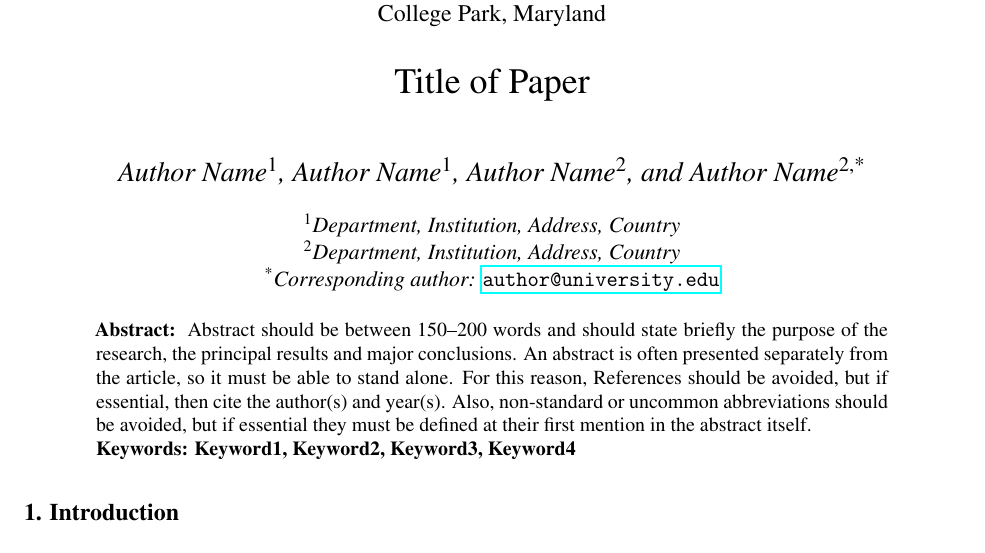
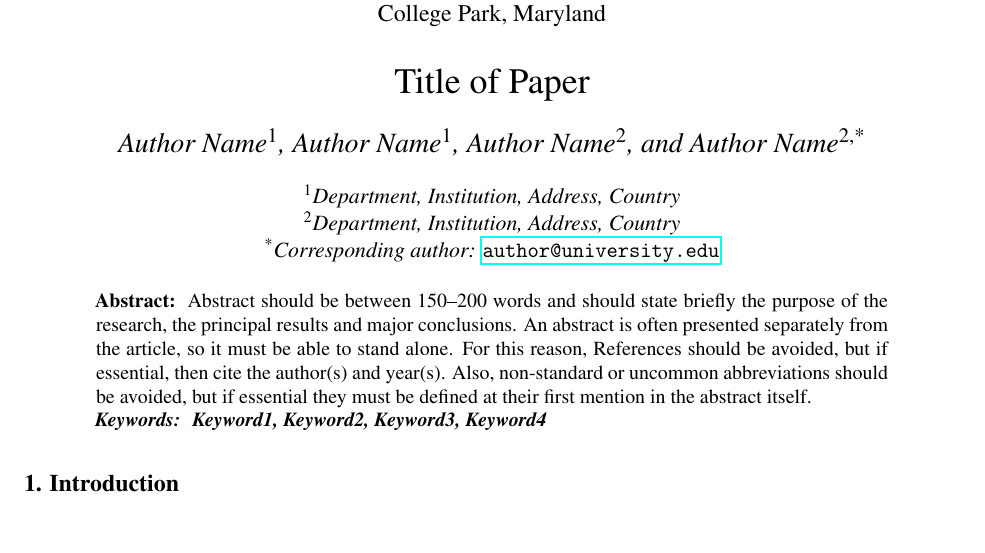
Before and after one commit to pr-omethe-us/ussci-latex-template, a LaTeX document (template.tex, which reads ussci.cls): part of page 1 of 2, cut so that both start at the same text. Compiled offline with pdfLaTeX.

Commit message:
Add keyword environment to go after abstract

```diff
--- a/template.tex
+++ b/template.tex
@@ -34,12 +34,14 @@ For this reason, References should be avoided, but if essential, then cite the
 author(s) and year(s). Also, non-standard or uncommon abbreviations should be
 avoided, but if essential they must be defined at their first mention in the
 abstract itself.
+\end{abstract}
 
 % (Provide 2-4 keywords describing your research. Only abbreviations firmly
 % established in the field may be used. These keywords will be used for
 % sessioning/indexing purposes.)
-\textbf{Keywords: Keyword1, Keyword2, Keyword3, Keyword4}
-\end{abstract}
+\begin{keyword}
+    Keyword1\sep Keyword2\sep Keyword3\sep Keyword4
+\end{keyword}
 
 %====================================================================
 \section{Introduction}
--- a/ussci.cls
+++ b/ussci.cls
@@ -7,52 +7,62 @@
 \LoadClass{article}
 
 \RequirePackage{biblatex}
+\RequirePackage{calc}
 
 \RequirePackage[T1]{fontenc}
 \RequirePackage[utf8]{inputenc}
 \RequirePackage{mathptmx}
 
-\long\def\affiliation#1{\gdef\@affiliation{#1}}
-\let\@affiliation\@empty
-
 \def\@maketitle{%
-  \newpage%
-  \begin{center}%
-  \let\footnote\thanks%
+    \newpage%
+    \begin{center}%
     {%
     10\textsuperscript{th} U.S. National Combustion Meeting\\%
     Organized by the Eastern States Section of the Combustion Institute\\%
     April 23--26, 2017\\%
     College Park, Maryland\par\vspace{\baselineskip}%
     }%
-    {\fontsize{18pt}{21.6pt}\selectfont\@title \par}%
-    \vspace{\baselineskip}%
+    {\fontsize{18pt}{21.6pt}\selectfont\@title\par}%
     {\fontsize{14pt}{16.8pt}\selectfont\itshape%
       \begin{tabular}[t]{c}%
         \@author
       \end{tabular}\par}%
-    {\itshape \@affiliation}%
   \end{center}%
   \par%
 }
 
 \renewenvironment{abstract}{%
-  \if@twocolumn
-    \section*{\abstractname}%
-  \else%
     \fontsize{10pt}{12pt}\selectfont%
     \list{{\bfseries\abstractname:}}{%
             \listparindent=0.0in%
             \itemindent=0.4in%
             \leftmargin=0.5in%
             \rightmargin=0.5in%
-            \parsep=\z@\@plus\p@}%
+            \setlength{\topsep}{0pt}%
+            \setlength{\partopsep}{0pt}%
+            \parsep=\z@}%
     \item\relax
-  \fi}
-  {\endlist}
+}
+{\endlist}
+
+\newenvironment{keyword}{
+    \fontsize{10pt}{12pt}\selectfont\bfseries\itshape%
+    \list{{Keywords:}}{%
+            \listparindent=0.0in%
+            \itemindent=0.4in%
+            \leftmargin=0.5in%
+            \rightmargin=0.5in%
+            \parsep=\z@%
+            \setlength{\topsep}{0pt}%
+            \setlength{\partopsep}{0pt}%
+            \parskip=\z@}%
+    \item\relax
+}{\endlist}
+
+\def\sep{\unskip, }%
 
 \RequirePackage{titlesec}
-\titleformat{\section}{\normalfont\bfseries}{\thesection.\space}{0pt}{}
+\titleformat{\section}{\normalfont\bfseries}{\thesection.\space}{\z@}{}
 
 \RequirePackage{authblk}
 \renewcommand\Authfont{\itshape}
@@ -62,7 +72,6 @@
 \urlstyle{tt}
 \newcommand{\email}[1]{\href{mailto:{#1}}{\tt{\nolinkurl{#1}}}}
 
-\RequirePackage{calc}
 \RequirePackage{geometry}
 \geometry{
     margin=1in,
```
